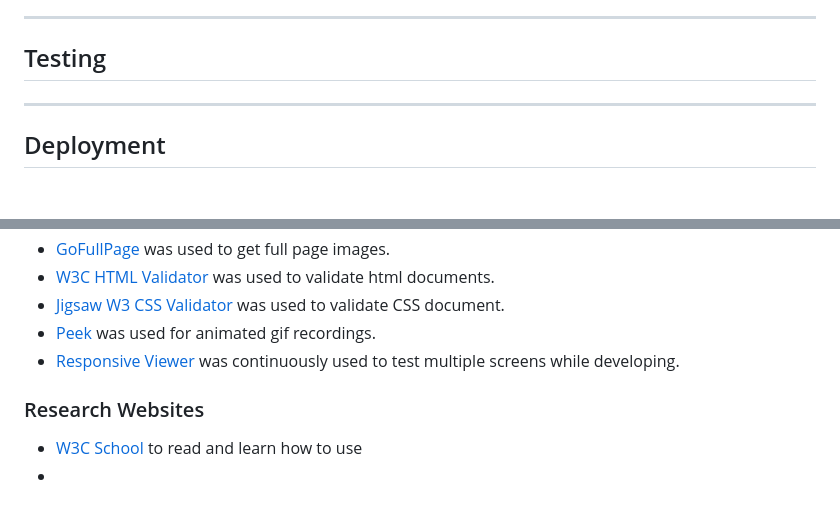
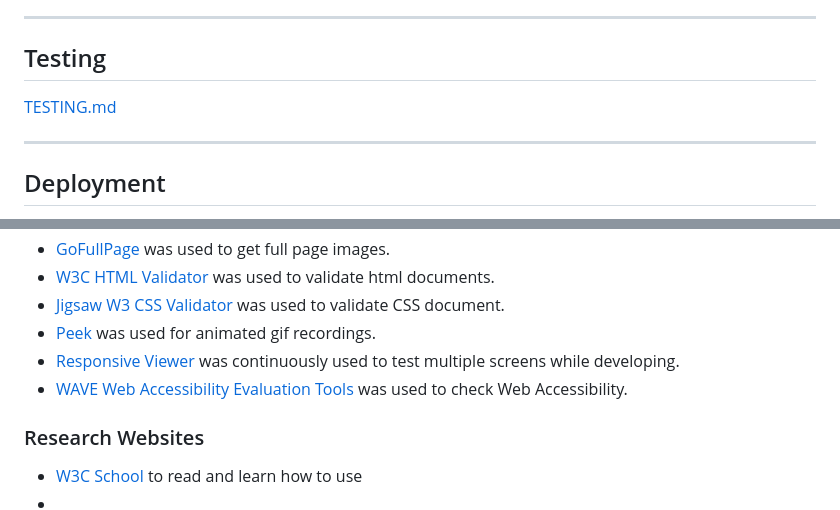
Before and after one commit to TaherCCG/TreeZone, a Markdown page: README.md, 2 parts joined by grey strips. GitHub-like rendering; blank space fills up the shorter version.

Commit message:
doc:Updated link to TESTING.md

```diff
--- a/README.md
+++ b/README.md
@@ -521,9 +521,7 @@ Cormorant is a free display type family developed by Christian Thalmann. The pro
 
 ## Testing
 
-
-
-
+[TESTING.md](/documentation/doc/TESTING.md)
 
 
 ---
@@ -642,6 +640,7 @@ Photo by <a href="https://unsplash.com/@luis_moritz?utm_content=creditCopyText&u
 - [Jigsaw W3 CSS Validator](https://jigsaw.w3.org/) was used to validate CSS document.
 - [Peek](https://github.com/phw/peek) was used for animated gif recordings.
 - [Responsive Viewer](https://chromewebstore.google.com/detail/responsive-viewer/inmopeiepgfljkpkidclfgbgbmfcennb) was continuously used to test multiple screens while developing.
+- [WAVE Web Accessibility Evaluation Tools](https://wave.webaim.org/) was used to check Web Accessibility.
 
 
 ### Research Websites
```
